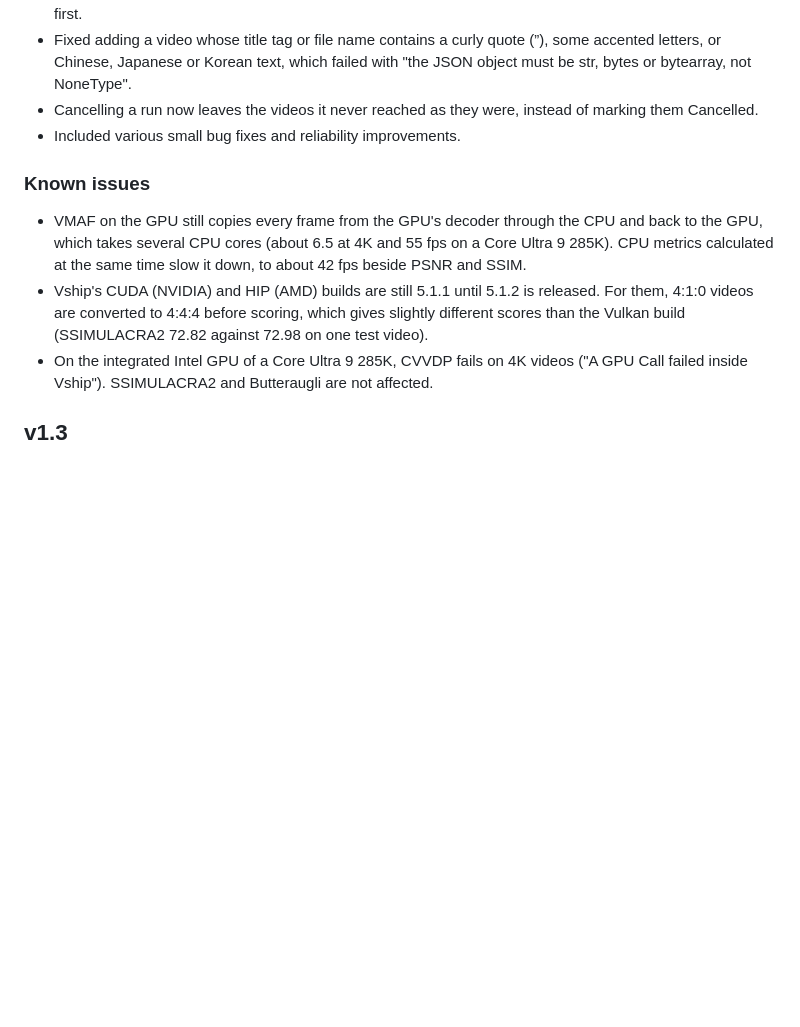
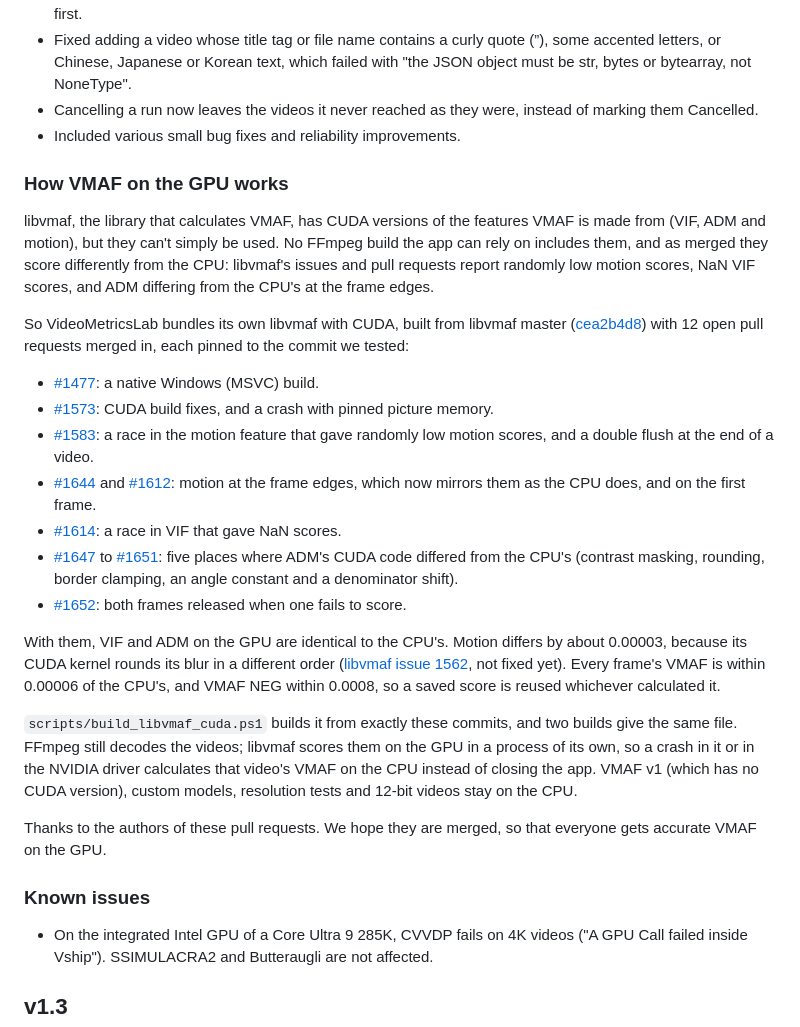
Before and after one commit to 4KVCD/VideoMetricsLab, a Markdown page: CHANGELOG.md, the part around the change. Drawn GitHub-style; blank space fills up the shorter version.

```diff
--- a/CHANGELOG.md
+++ b/CHANGELOG.md
@@ -49,16 +49,56 @@
   of marking them Cancelled.
 - Included various small bug fixes and reliability improvements.
 
+### How VMAF on the GPU works
+
+libvmaf, the library that calculates VMAF, has CUDA versions of the features
+VMAF is made from (VIF, ADM and motion), but they can't simply be used. No
+FFmpeg build the app can rely on includes them, and as merged they score
+differently from the CPU: libvmaf's issues and pull requests report randomly
+low motion scores, NaN VIF scores, and ADM differing from the CPU's at the
+frame edges.
+
+So VideoMetricsLab bundles its own libvmaf with CUDA, built from libvmaf
+master ([cea2b4d8](https://github.com/Netflix/vmaf/commit/cea2b4d832a105116a3f16f56d6f5d953421952c))
+with 12 open pull requests merged in, each pinned to the commit we tested:
+
+- [#1477](https://github.com/Netflix/vmaf/pull/1477): a native Windows (MSVC)
+  build.
+- [#1573](https://github.com/Netflix/vmaf/pull/1573): CUDA build fixes, and a
+  crash with pinned picture memory.
+- [#1583](https://github.com/Netflix/vmaf/pull/1583): a race in the motion
+  feature that gave randomly low motion scores, and a double flush at the end
+  of a video.
+- [#1644](https://github.com/Netflix/vmaf/pull/1644) and
+  [#1612](https://github.com/Netflix/vmaf/pull/1612): motion at the frame
+  edges, which now mirrors them as the CPU does, and on the first frame.
+- [#1614](https://github.com/Netflix/vmaf/pull/1614): a race in VIF that gave
+  NaN scores.
+- [#1647](https://github.com/Netflix/vmaf/pull/1647) to
+  [#1651](https://github.com/Netflix/vmaf/pull/1651): five places where ADM's
+  CUDA code differed from the CPU's (contrast masking, rounding, border
+  clamping, an angle constant and a denominator shift).
+- [#1652](https://github.com/Netflix/vmaf/pull/1652): both frames released
+  when one fails to score.
+
+With them, VIF and ADM on the GPU are identical to the CPU's. Motion differs
+by about 0.00003, because its CUDA kernel rounds its blur in a different
+order ([libvmaf issue 1562](https://github.com/Netflix/vmaf/issues/1562),
+not fixed yet). Every frame's VMAF is within 0.00006 of the CPU's, and VMAF
+NEG within 0.0008, so a saved score is reused whichever calculated it.
+
+`scripts/build_libvmaf_cuda.ps1` builds it from exactly these commits, and two
+builds give the same file. FFmpeg still decodes the videos; libvmaf scores
+them on the GPU in a process of its own, so a crash in it or in the NVIDIA
+driver calculates that video's VMAF on the CPU instead of closing the app.
+VMAF v1 (which has no CUDA version), custom models, resolution tests and
+12-bit videos stay on the CPU.
+
+Thanks to the authors of these pull requests. We hope they are merged, so that
+everyone gets accurate VMAF on the GPU.
+
 ### Known issues
 
-- VMAF on the GPU still copies every frame from the GPU's decoder through the
-  CPU and back to the GPU, which takes several CPU cores (about 6.5 at 4K and
-  55 fps on a Core Ultra 9 285K). CPU metrics calculated at the same time slow
-  it down, to about 42 fps beside PSNR and SSIM.
-- Vship's CUDA (NVIDIA) and HIP (AMD) builds are still 5.1.1 until 5.1.2 is
-  released. For them, 4:1:0 videos are converted to 4:4:4 before scoring,
-  which gives slightly different scores than the Vulkan build (SSIMULACRA2
-  72.82 against 72.98 on one test video).
 - On the integrated Intel GPU of a Core Ultra 9 285K, CVVDP fails on 4K videos
   ("A GPU Call failed inside Vship"). SSIMULACRA2 and Butteraugli are not
   affected.
```
Also changed, not shown: README.md (+48 -8 lines).
